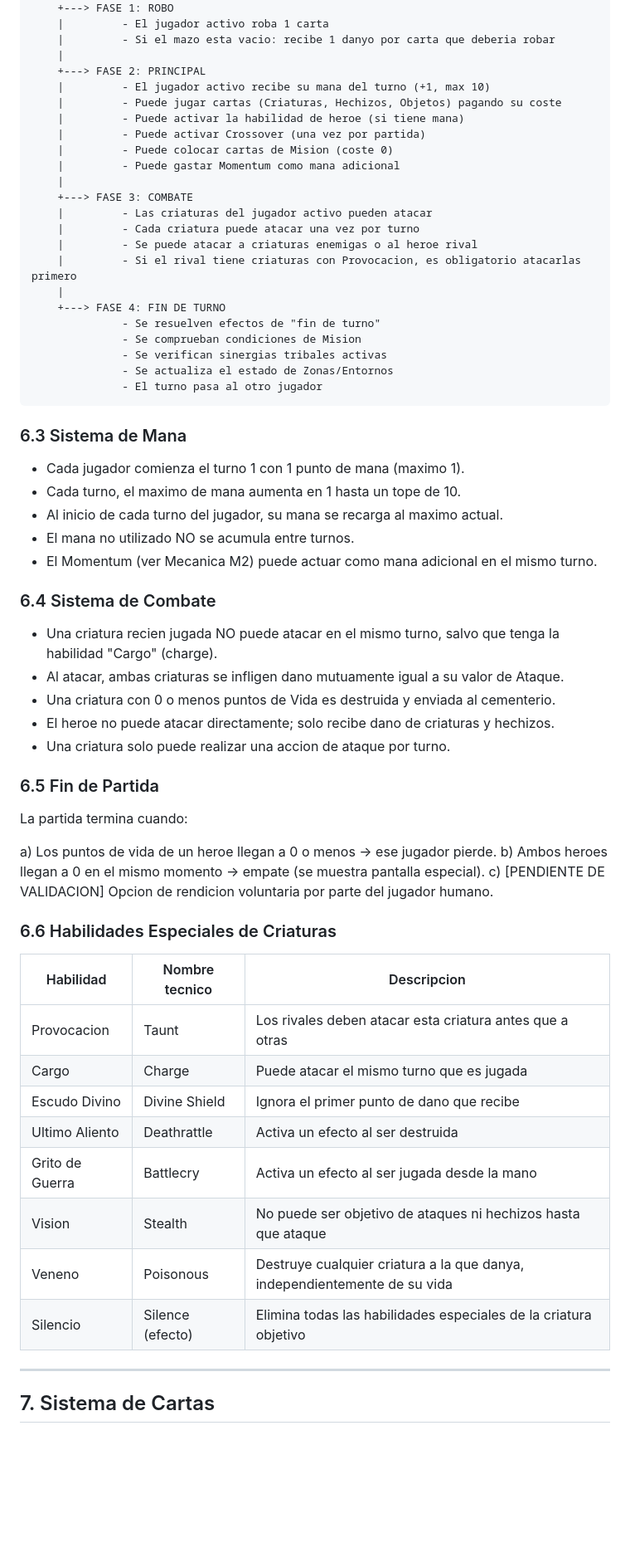
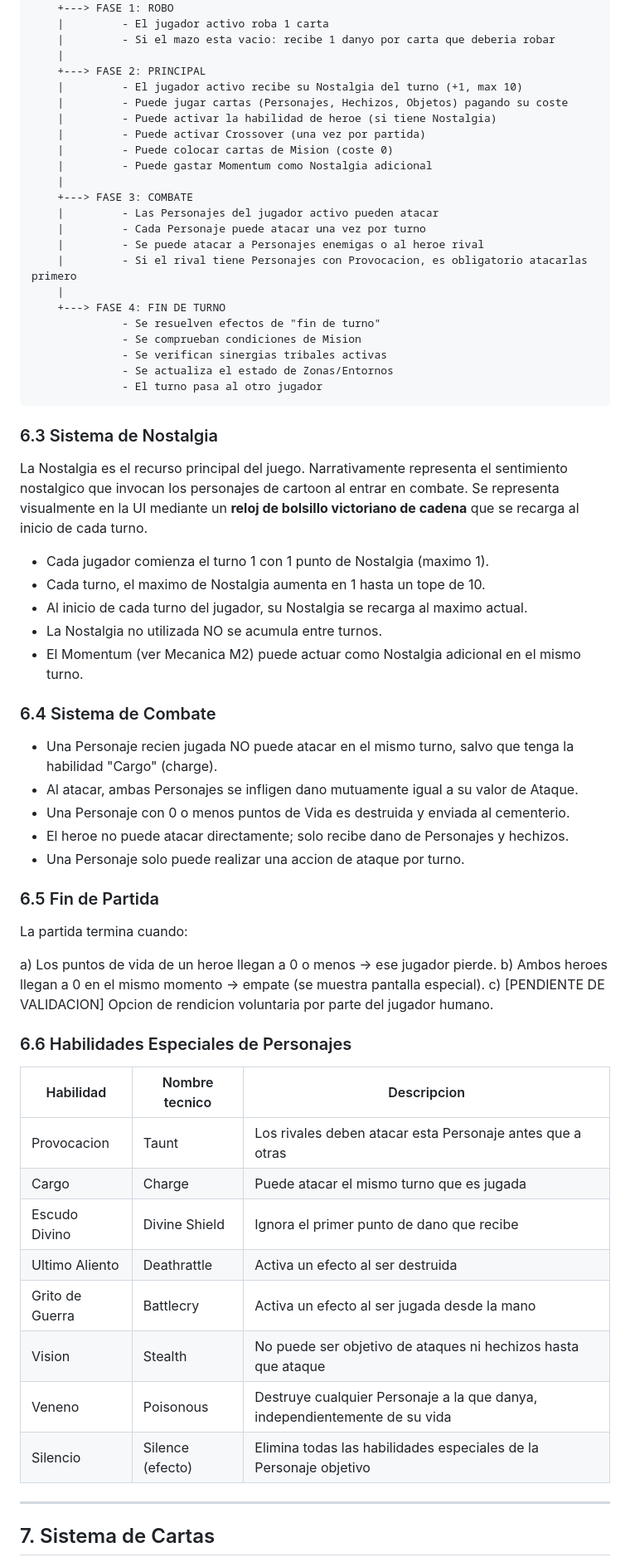
Before and after one commit to carlosalba4/crossover-cards, a Markdown page: docs/01-prd.md, the part around one of its changes. Shown at 83% size. Drawn GitHub-style; blank space fills up the shorter version.

````diff
--- a/docs/01-prd.md
+++ b/docs/01-prd.md
@@ -287,18 +287,18 @@ Inicio de Partida
     |         - Si el mazo esta vacio: recibe 1 danyo por carta que deberia robar
     |
     +---> FASE 2: PRINCIPAL
-    |         - El jugador activo recibe su mana del turno (+1, max 10)
-    |         - Puede jugar cartas (Criaturas, Hechizos, Objetos) pagando su coste
-    |         - Puede activar la habilidad de heroe (si tiene mana)
+    |         - El jugador activo recibe su Nostalgia del turno (+1, max 10)
+    |         - Puede jugar cartas (Personajes, Hechizos, Objetos) pagando su coste
+    |         - Puede activar la habilidad de heroe (si tiene Nostalgia)
     |         - Puede activar Crossover (una vez por partida)
     |         - Puede colocar cartas de Mision (coste 0)
-    |         - Puede gastar Momentum como mana adicional
+    |         - Puede gastar Momentum como Nostalgia adicional
     |
     +---> FASE 3: COMBATE
-    |         - Las criaturas del jugador activo pueden atacar
-    |         - Cada criatura puede atacar una vez por turno
-    |         - Se puede atacar a criaturas enemigas o al heroe rival
-    |         - Si el rival tiene criaturas con Provocacion, es obligatorio atacarlas primero
+    |         - Las Personajes del jugador activo pueden atacar
+    |         - Cada Personaje puede atacar una vez por turno
+    |         - Se puede atacar a Personajes enemigas o al heroe rival
+    |         - Si el rival tiene Personajes con Provocacion, es obligatorio atacarlas primero
     |
     +---> FASE 4: FIN DE TURNO
               - Se resuelven efectos de "fin de turno"
@@ -308,22 +308,27 @@ Inicio de Partida
               - El turno pasa al otro jugador
 ```
 
-### 6.3 Sistema de Mana
+### 6.3 Sistema de Nostalgia
 
-- Cada jugador comienza el turno 1 con 1 punto de mana (maximo 1).
-- Cada turno, el maximo de mana aumenta en 1 hasta un tope de 10.
-- Al inicio de cada turno del jugador, su mana se recarga al maximo actual.
-- El mana no utilizado NO se acumula entre turnos.
-- El Momentum (ver Mecanica M2) puede actuar como mana adicional en el mismo turno.
+La Nostalgia es el recurso principal del juego. Narrativamente representa el sentimiento
+nostalgico que invocan los personajes de cartoon al entrar en combate. Se representa
+visualmente en la UI mediante un **reloj de bolsillo victoriano de cadena** que se
+recarga al inicio de cada turno.
+
+- Cada jugador comienza el turno 1 con 1 punto de Nostalgia (maximo 1).
+- Cada turno, el maximo de Nostalgia aumenta en 1 hasta un tope de 10.
+- Al inicio de cada turno del jugador, su Nostalgia se recarga al maximo actual.
+- La Nostalgia no utilizada NO se acumula entre turnos.
+- El Momentum (ver Mecanica M2) puede actuar como Nostalgia adicional en el mismo turno.
 
 ### 6.4 Sistema de Combate
 
-- Una criatura recien jugada NO puede atacar en el mismo turno, salvo que tenga
+- Una Personaje recien jugada NO puede atacar en el mismo turno, salvo que tenga
   la habilidad "Cargo" (charge).
-- Al atacar, ambas criaturas se infligen dano mutuamente igual a su valor de Ataque.
-- Una criatura con 0 o menos puntos de Vida es destruida y enviada al cementerio.
-- El heroe no puede atacar directamente; solo recibe dano de criaturas y hechizos.
-- Una criatura solo puede realizar una accion de ataque por turno.
+- Al atacar, ambas Personajes se infligen dano mutuamente igual a su valor de Ataque.
+- Una Personaje con 0 o menos puntos de Vida es destruida y enviada al cementerio.
+- El heroe no puede atacar directamente; solo recibe dano de Personajes y hechizos.
+- Una Personaje solo puede realizar una accion de ataque por turno.
 
 ### 6.5 Fin de Partida
 
@@ -333,18 +338,18 @@ a) Los puntos de vida de un heroe llegan a 0 o menos → ese jugador pierde.
 b) Ambos heroes llegan a 0 en el mismo momento → empate (se muestra pantalla especial).
 c) [PENDIENTE DE VALIDACION] Opcion de rendicion voluntaria por parte del jugador humano.
 
-### 6.6 Habilidades Especiales de Criaturas
+### 6.6 Habilidades Especiales de Personajes
 
 | Habilidad       | Nombre tecnico  | Descripcion                                                     |
 |-----------------|-----------------|-----------------------------------------------------------------|
-| Provocacion     | Taunt           | Los rivales deben atacar esta criatura antes que a otras        |
+| Provocacion     | Taunt           | Los rivales deben atacar esta Personaje antes que a otras        |
 | Cargo           | Charge          | Puede atacar el mismo turno que es jugada                       |
 | Escudo Divino   | Divine Shield   | Ignora el primer punto de dano que recibe                       |
 | Ultimo Aliento  | Deathrattle     | Activa un efecto al ser destruida                               |
 | Grito de Guerra | Battlecry       | Activa un efecto al ser jugada desde la mano                    |
 | Vision          | Stealth         | No puede ser objetivo de ataques ni hechizos hasta que ataque   |
-| Veneno          | Poisonous       | Destruye cualquier criatura a la que danya, independientemente de su vida |
-| Silencio        | Silence (efecto)| Elimina todas las habilidades especiales de la criatura objetivo |
+| Veneno          | Poisonous       | Destruye cualquier Personaje a la que danya, independientemente de su vida |
+| Silencio        | Silence (efecto)| Elimina todas las habilidades especiales de la Personaje objetivo |
 
 ---
 
````
Also changed, not shown: other parts of docs/01-prd.md (+228 -228 lines), docs/ai-log.md (+34 -0 lines).
